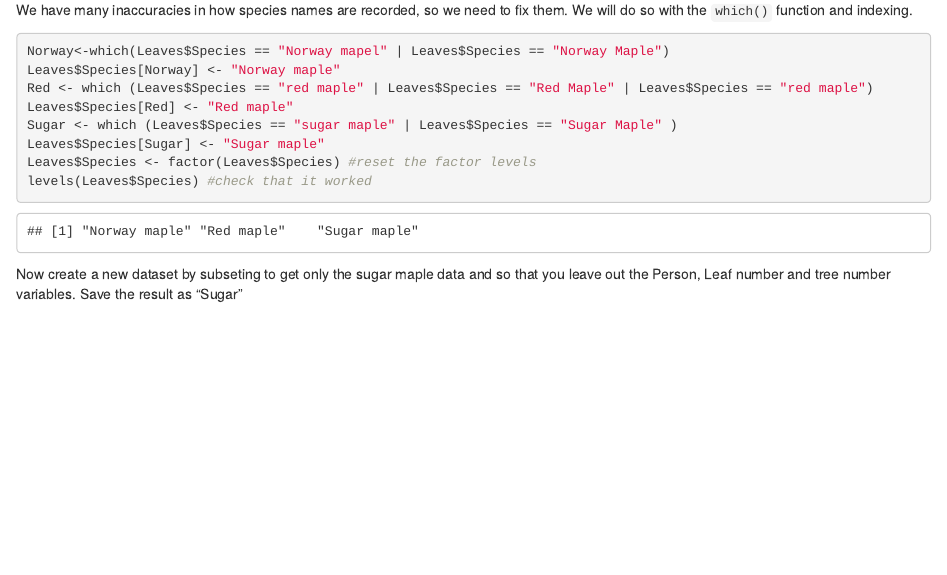
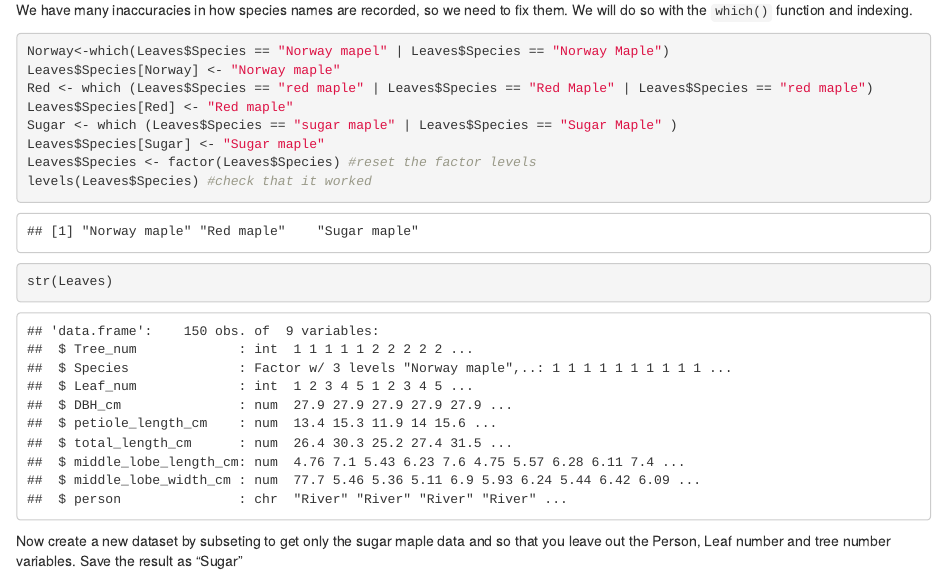
Before and after one commit to erethizon/Biostats-Homework, an R Markdown document (Code/Homework 19 - 12 Oct 2022 - Key.Rmd): the page in a window 1100 px wide, from 1570 px down. Rendered offline with R 4.5, knitr and Pandoc, with nearby package versions.

Commit message:
update keys

````diff
--- a/Code/Homework 19 - 12 Oct 2022 - Key.Rmd
+++ b/Code/Homework 19 - 12 Oct 2022 - Key.Rmd
@@ -58,6 +58,7 @@ Sugar <- which (Leaves$Species == "sugar maple" | Leaves$Species == "Sugar Maple
 Leaves$Species[Sugar] <- "Sugar maple"
 Leaves$Species <- factor(Leaves$Species) #reset the factor levels
 levels(Leaves$Species) #check that it worked
+str(Leaves)
 ```
 
 Now create a new dataset by subseting to get only the sugar maple data and so that you leave out the Person, Leaf number and tree number variables. Save the result as "Sugar"
````
